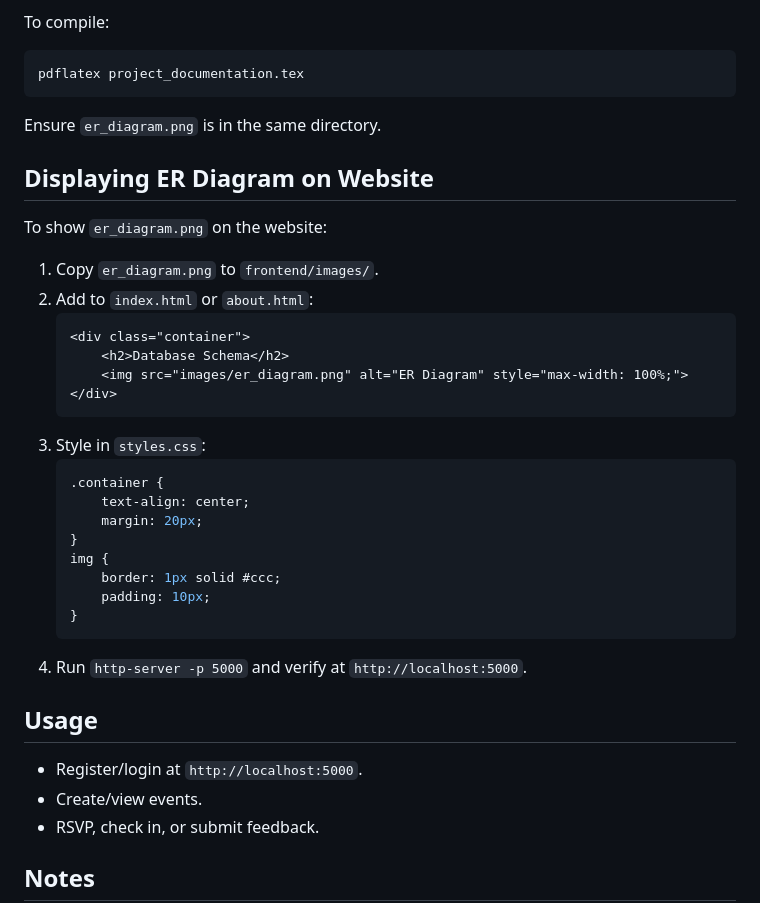
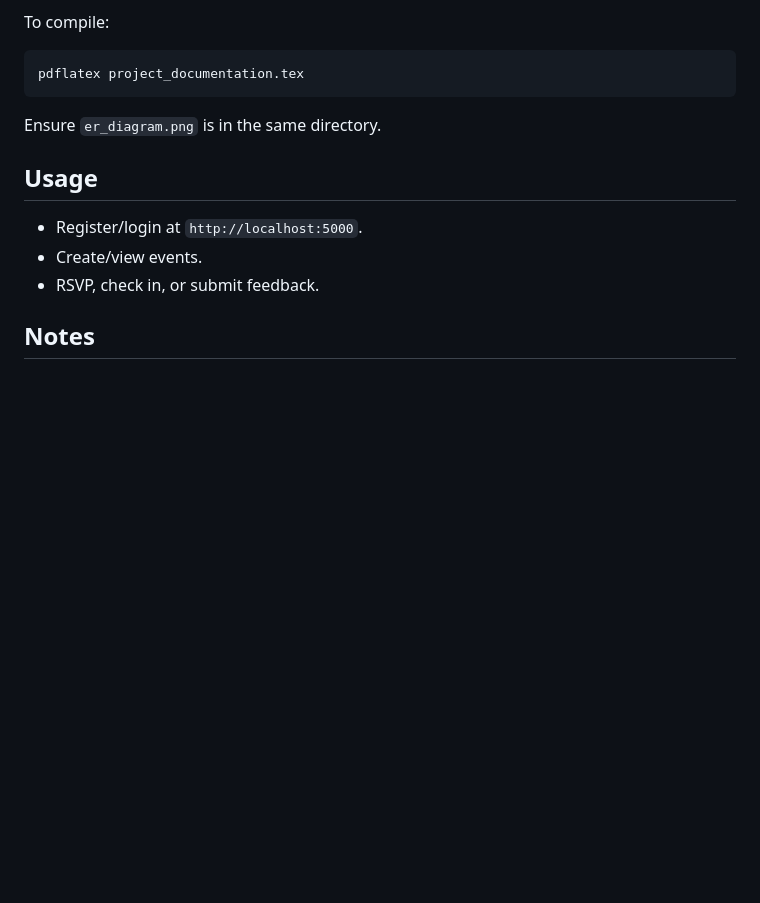
Before and after one commit to saumadeepsardar/Event-Scheduler, a Markdown page: README.md, the part around the change. Rendered like a GitHub page; blank space fills up the shorter version.

````diff
--- a/README.md
+++ b/README.md
@@ -201,29 +201,6 @@ pdflatex project_documentation.tex
 ```
 Ensure `er_diagram.png` is in the same directory.
 
-## Displaying ER Diagram on Website
-To show `er_diagram.png` on the website:
-1. Copy `er_diagram.png` to `frontend/images/`.
-2. Add to `index.html` or `about.html`:
-   ```html
-   <div class="container">
-       <h2>Database Schema</h2>
-       <img src="images/er_diagram.png" alt="ER Diagram" style="max-width: 100%;">
-   </div>
-   ```
-3. Style in `styles.css`:
-   ```css
-   .container {
-       text-align: center;
-       margin: 20px;
-   }
-   img {
-       border: 1px solid #ccc;
-       padding: 10px;
-   }
-   ```
-4. Run `http-server -p 5000` and verify at `http://localhost:5000`.
-
 ## Usage
 - Register/login at `http://localhost:5000`.
 - Create/view events.
````
